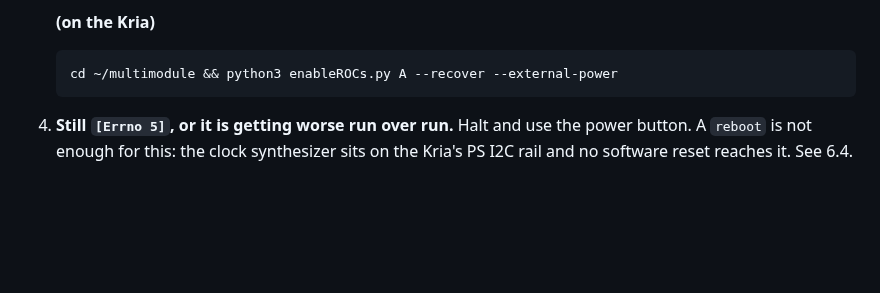
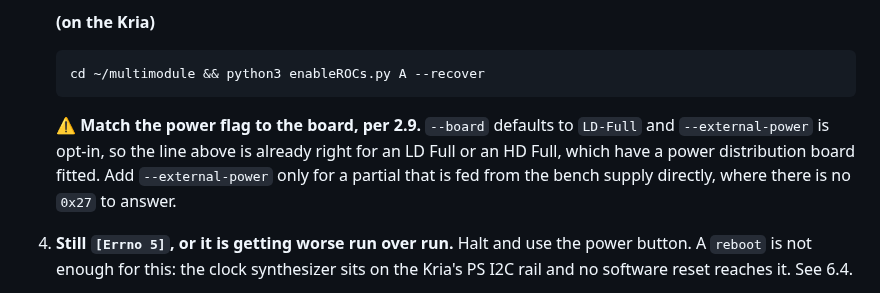
Before and after one commit to tvami/mmts-multimodule, a Markdown page: mmts_instructions.md, the part around the change. Drawn GitHub-style; blank space fills up the shorter version.

Commit message:
fix recover flags for full boards

````diff
--- a/mmts_instructions.md
+++ b/mmts_instructions.md
@@ -862,8 +862,14 @@ degrades it further.
    **(on the Kria)**
 
    ```bash
-   cd ~/multimodule && python3 enableROCs.py A --recover --external-power
+   cd ~/multimodule && python3 enableROCs.py A --recover
    ```
+
+   ⚠️ **Match the power flag to the board, per 2.9.** `--board` defaults to
+   `LD-Full` and `--external-power` is opt-in, so the line above is already right
+   for an LD Full or an HD Full, which have a power distribution board fitted.
+   Add `--external-power` only for a partial that is fed from the bench supply
+   directly, where there is no `0x27` to answer.
 
 4. **Still `[Errno 5]`, or it is getting worse run over run.** Halt and use the
    power button. A `reboot` is not enough for this: the clock synthesizer sits on
````
